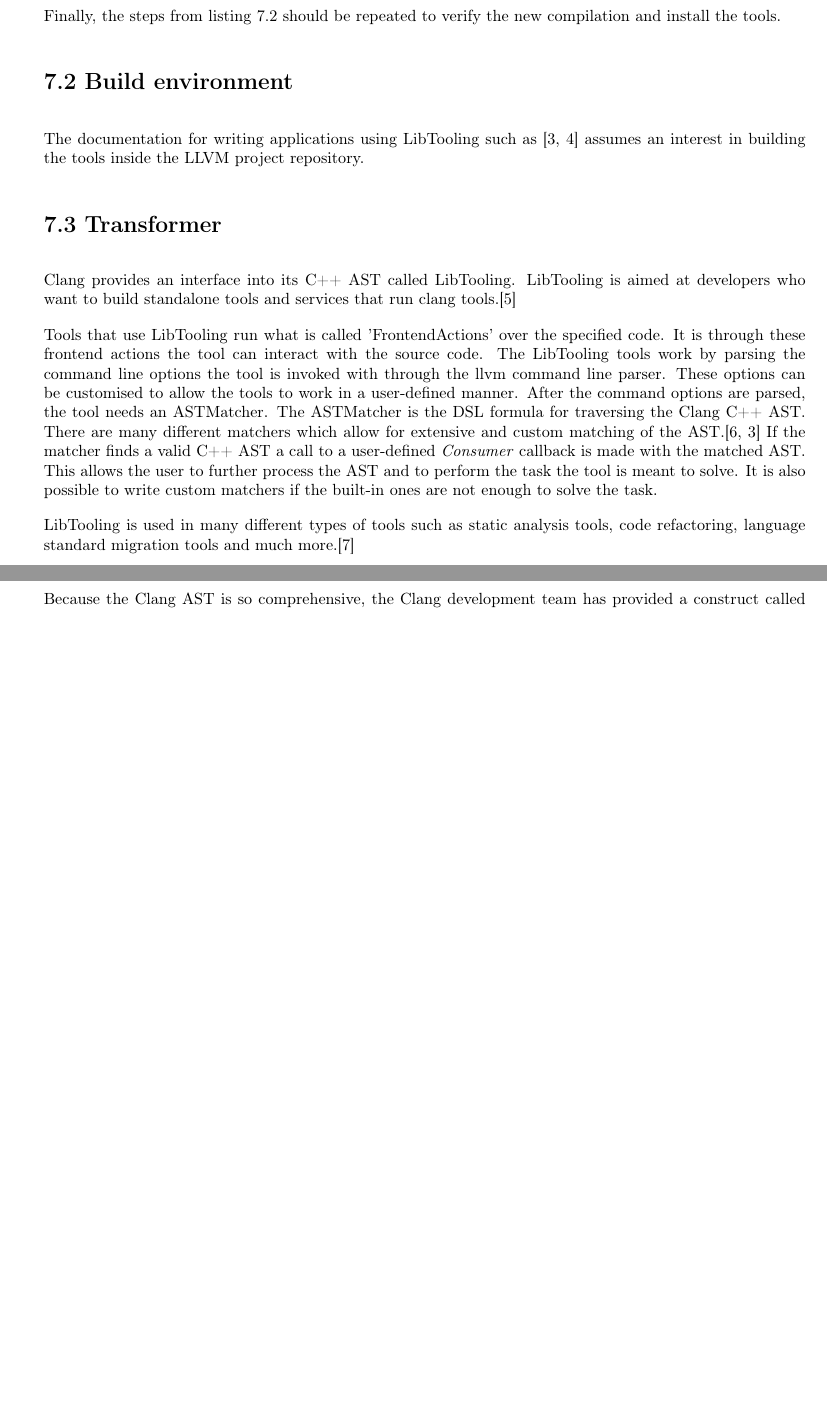
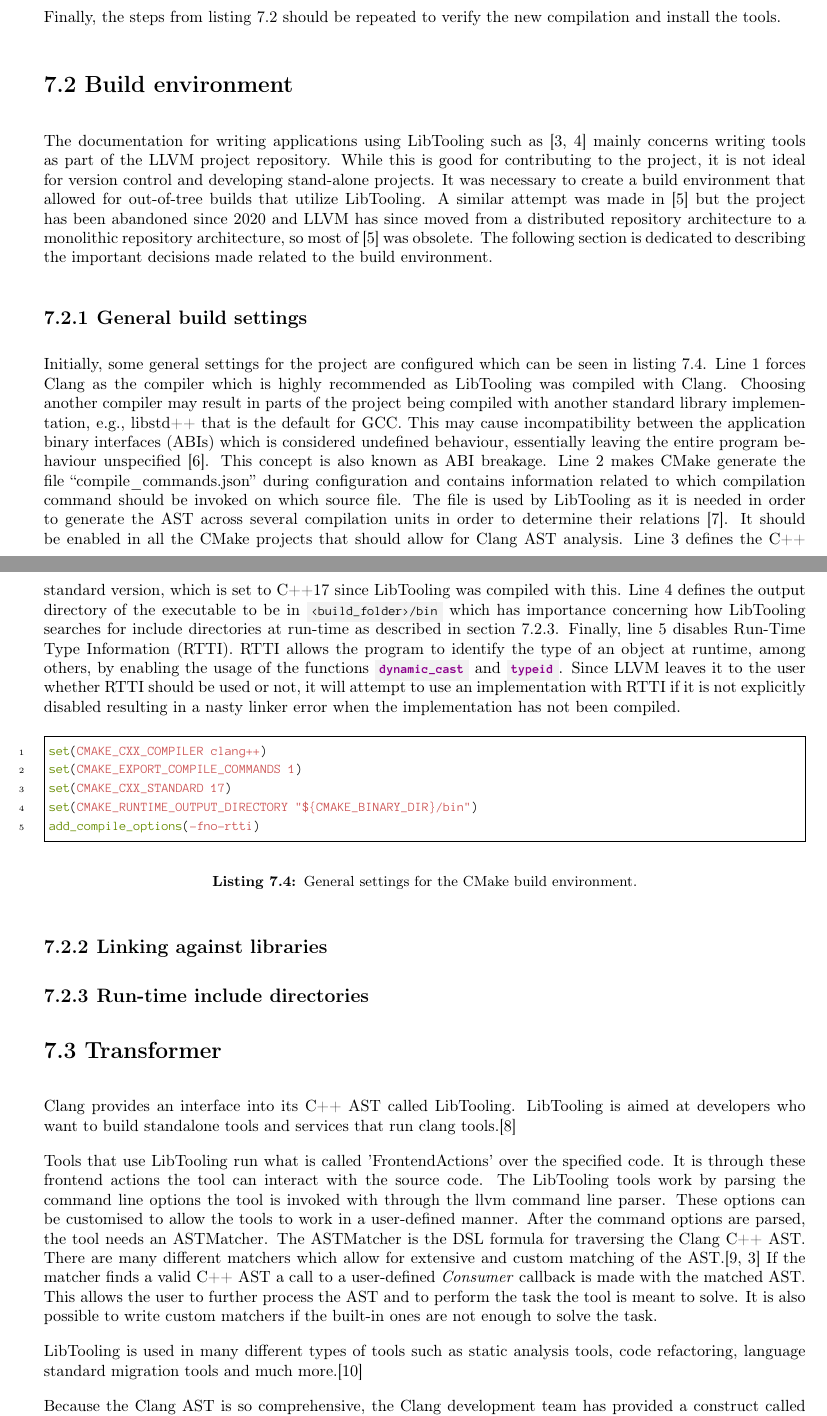
Before and after one commit to mortenhaahr/RD, a LaTeX document (report/main.tex, which reads report/080development/030build_env.tex): two parts of pages 11 and 12 of 16 before the commit and two parts of pages 11 and 12 of 17 after it, joined at a grey line, cut so that both start at the same text, the shorter picture padded with empty space. Compiled offline with pdfLaTeX.

Commit message:
Wrong part of build environment

```diff
--- a/report/080development/030build_env.tex
+++ b/report/080development/030build_env.tex
@@ -1,6 +1,37 @@
 \section{Build environment}
 
-The documentation for writing applications using LibTooling such as \cite{MatchingClangAST, ClangTransformerTutorial} assumes an interest in building the tools inside the LLVM project repository.
+The documentation for writing applications using LibTooling such as \cite{MatchingClangAST, ClangTransformerTutorial} mainly concerns writing tools as part of the LLVM project repository. While this is good for contributing to the project, it is not ideal for version control and developing stand-alone projects.
+It was necessary to create a build environment that allowed for out-of-tree builds that utilize LibTooling. A similar attempt was made in \cite{kasmisClangOutoftreeBuild2023} but the project has been abandoned since 2020 and LLVM has since moved from a distributed repository architecture to a monolithic repository architecture, so most of \cite{kasmisClangOutoftreeBuild2023} was obsolete.
+The following section is dedicated to describing the important decisions made related to the build environment.
 
+\subsection{General build settings}
+
+Initially, some general settings for the project are configured which can be seen in \cref{code:080dev:cmake_base_settings}.
+Line \ref{line:080dev:compiler} forces Clang as the compiler which is highly recommended as LibTooling was compiled with Clang. Choosing another compiler may result in parts of the project being compiled with another standard library implementation, e.g., libstd++ that is the default for GCC. This may cause incompatibility between the application binary interfaces (ABIs) which is considered undefined behaviour, essentially leaving the entire program behaviour unspecified \cite{cppreferenceUndefinedBehaviorCppreference}. This concept is also known as ABI breakage.
+Line \ref{line:080dev:compile_commands} makes CMake generate the file ``compile\_commands.json'' during configuration and contains information related to which compilation command should be invoked on which source file.
+The file is used by LibTooling as it is needed in order to generate the AST across several compilation units in order to determine their relations \cite{JSONCompilationDatabase}. It should be enabled in all the CMake projects that should allow for Clang AST analysis.
+Line \ref{line:080dev:standard_v} defines the C++ standard version, which is set to C++17 since LibTooling was compiled with this.
+Line \ref{line:080dev:output_dir} defines the output directory of the executable to be in \textinline{<build_folder>/bin} which has importance concerning how LibTooling searches for include directories at run-time as described in \cref{subsec:080dev:rt_include}.
+Finally, line \ref{line:080dev:rtti} disables Run-Time Type Information (RTTI). RTTI allows the program to identify the type of an object at runtime, among others, by enabling the usage of the functions \cppinline{dynamic_cast} and \cppinline{typeid}. Since LLVM leaves it to the user whether RTTI should be used or not, it will attempt to use an implementation with RTTI if it is not explicitly disabled resulting in a nasty linker error when the implementation has not been compiled.
+
+\begin{listing}[H]
+    \begin{cmakecode}
+set(CMAKE_CXX_COMPILER clang++)@\label{line:080dev:compiler}@
+set(CMAKE_EXPORT_COMPILE_COMMANDS 1)@\label{line:080dev:compile_commands}@
+set(CMAKE_CXX_STANDARD 17)@\label{line:080dev:standard_v}@
+set(CMAKE_RUNTIME_OUTPUT_DIRECTORY "${CMAKE_BINARY_DIR}/bin")@\label{line:080dev:output_dir}@
+add_compile_options(-fno-rtti)@\label{line:080dev:rtti}@
+    \end{cmakecode}
+    \caption{General settings for the CMake build environment.}
+    \label{code:080dev:cmake_base_settings}
+\end{listing}
+
+\subsection{Linking against libraries}
+
+
+\subsection{Run-time include directories}\label{subsec:080dev:rt_include}
+
+
+% Describe default search path is parents from build
 % NOTE: ./transformer ../../input_file.cpp -- -I"/usr/local/lib/clang/17/include/" works for finding stdlib but is specific to the user
 % Solution where providing a stdlib as should be explored using llvm::cl (I think)
```
Also changed, not shown: report/references.bib (+26 -0 lines), report/main.pdf.
